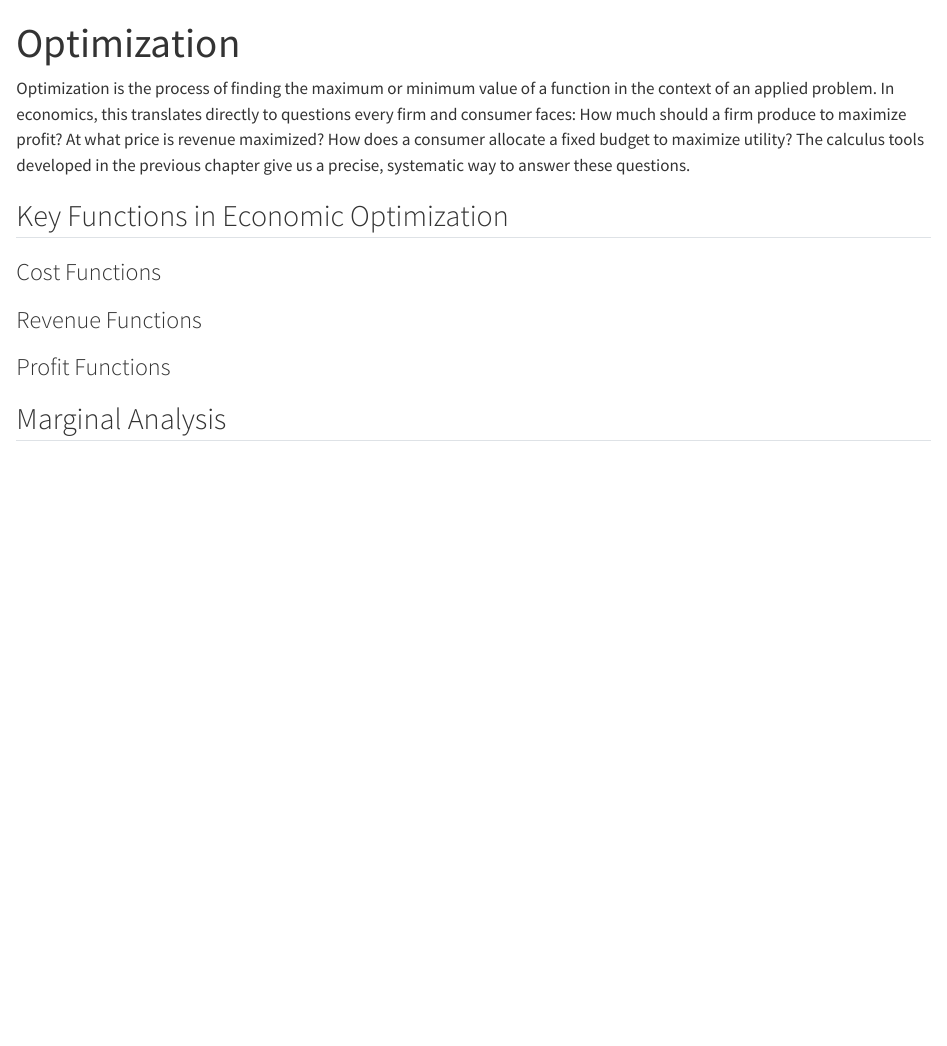
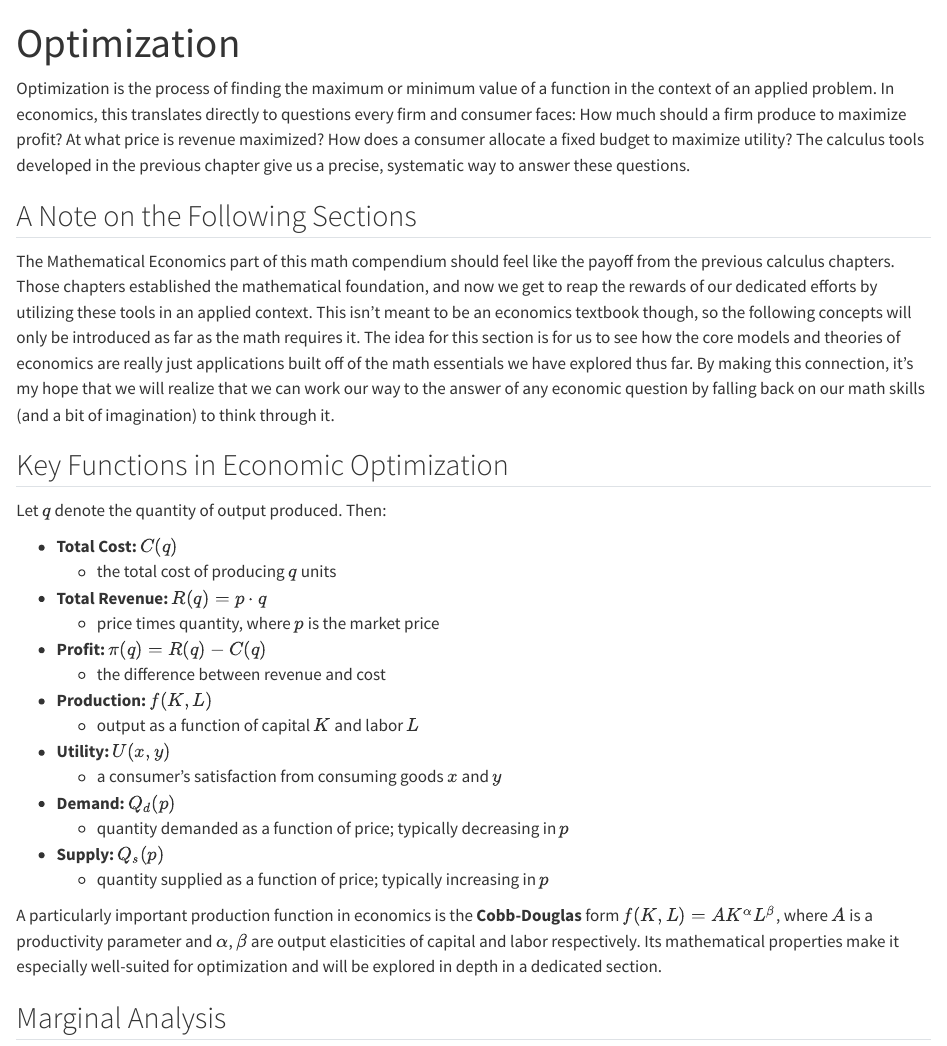
Before and after one commit to isaxg/math_compendium, a Quarto document (econ/optimization.qmd): the page in a window 1100 px wide, from its top. Rendered offline with R 4.5, knitr and Pandoc in place of Quarto, with nearby package versions.

Commit message:
Add intro to mathematical economics + key functions

```diff
--- a/econ/optimization.qmd
+++ b/econ/optimization.qmd
@@ -10,13 +10,30 @@ consumer allocate a fixed budget to maximize utility? The calculus tools
 developed in the previous chapter give us a precise, systematic way to
 answer these questions.
 
+## A Note on the Following Sections {.unnumbered}
+The Mathematical Economics part of this math compendium should feel like the payoff from the previous calculus chapters. Those chapters established the mathematical foundation, and now we get to reap the rewards of our dedicated efforts by utilizing these tools in an applied context. This isn't meant to be an economics textbook though, so the following concepts will only be introduced as far as the math requires it.
+The idea for this section is for us to see how the core models and theories of economics are really just applications built off of the math essentials we have explored thus far. By making this connection, it's my hope that we will realize that we can work our way to the answer of any economic question by falling back on our math skills (and a bit of imagination) to think through it.
+
 ## Key Functions in Economic Optimization
 
-### Cost Functions
+Let $q$ denote the quantity of output produced. Then:
 
-### Revenue Functions
+- **Total Cost:** $C(q)$
+    - the total cost of producing $q$ units
+- **Total Revenue:** $R(q) = p \cdot q$
+    - price times quantity, where $p$ is the market price
+- **Profit:** $\pi(q) = R(q) - C(q)$
+    - the difference between revenue and cost
+- **Production:** $f(K, L)$
+    - output as a function of capital $K$ and labor $L$
+- **Utility:** $U(x, y)$
+    - a consumer's satisfaction from consuming goods $x$ and $y$
+- **Demand:** $Q_d(p)$
+    - quantity demanded as a function of price; typically decreasing in $p$
+- **Supply:** $Q_s(p)$
+    - quantity supplied as a function of price; typically increasing in $p$
 
-### Profit Functions
+A particularly important production function in economics is the **Cobb-Douglas** form $f(K, L) = AK^\alpha L^\beta$, where $A$ is a productivity parameter and $\alpha$, $\beta$ are output elasticities of capital and labor respectively. Its mathematical properties make it especially well-suited for optimization and will be explored in depth in a dedicated section.
 
 ## Marginal Analysis
 
```
